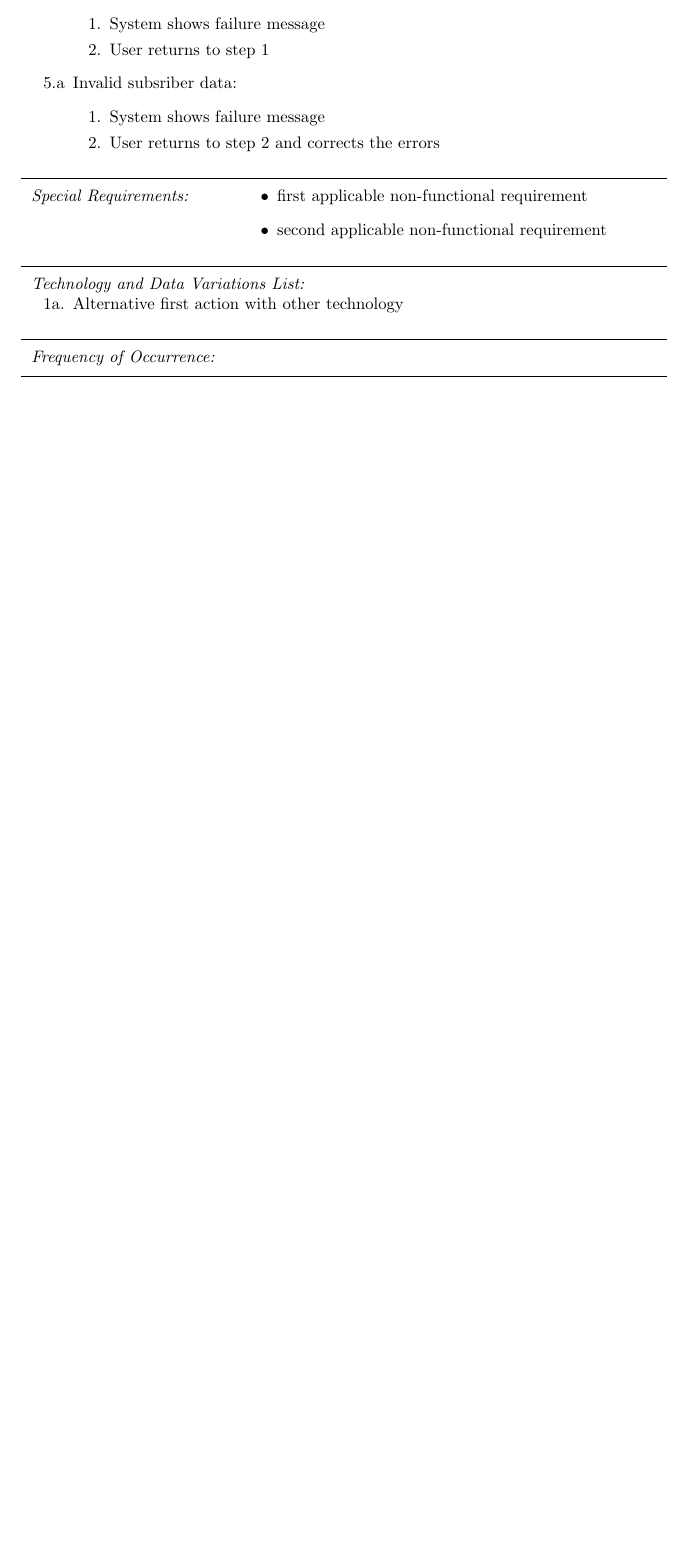
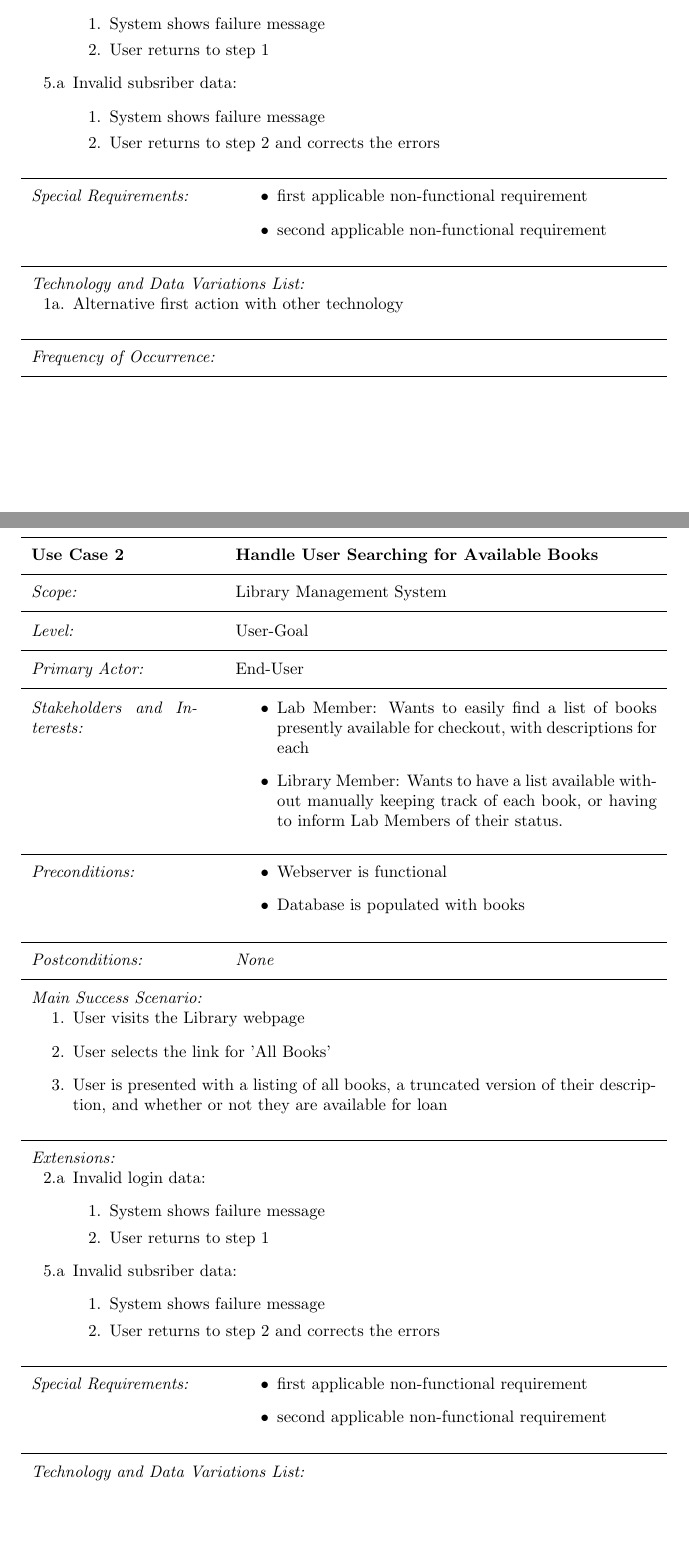
Before and after one commit to cmr/library-project, a LaTeX document (rad/rad.tex): part of page 2 of 2 before the commit and two parts of pages 2 and 3 of 4 after it, the two joined at a grey line, cut so that both start at the same text, the shorter picture padded with empty space. Compiled offline with pdfLaTeX.

Commit message:
Most of the way through Use Case 2, pushing to prevent predicted future merging problems

```diff
--- a/rad/rad.tex
+++ b/rad/rad.tex
@@ -102,4 +102,83 @@
 
 \end{usecase}
 
+
+%new usecase
+
+\newpage
+
+\begin{usecase}
+
+\addtitle{Use Case 2}{Handle User Searching for Available Books}
+
+%Scope: the system under design
+\addfield{Scope:}{Library Management System}
+
+%Level: "user-goal" or "subfunction"
+\addfield{Level:}{User-Goal}
+
+%Primary Actor: Calls on the system to deliver its services.
+\addfield{Primary Actor:}{End-User}
+
+%Stakeholders and Interests: Who cares about this use case and what do they want?
+\additemizedfield{Stakeholders and Interests:}{
+	\item Lab Member: Wants to easily find a list of books presently available for checkout, with descriptions for each
+	\item Library Member: Wants to have a list available without manually keeping track of each book, or having to inform Lab Members of their status.
+}
+
+%Preconditions: What must be true on start and worth telling the reader?
+%\addfield{Preconditions:}{}
+%when multiple
+\additemizedfield{Preconditions:}{
+	\item Webserver is functional
+	\item Database is populated with books
+}
+
+%Postconditions: What must be true on successful completion and worth telling the reader
+\addfield{Postconditions:}{\textit{None}}
+%when multiple
+%\additemizedfield{Postconditions:}{}
+
+%Main Success Scenario: A typical, unconditional happy path scenario of success.
+\addscenario{Main Success Scenario:}{
+	\item User visits the Library webpage
+	\item User selects the link for 'All Books'
+	\item User is presented with a listing of all books, a truncated version of their description, and whether or not they are available for loan
+}
+
+%Extensions: Alternate scenarios of success or failure.
+\addscenario{Extensions:}{
+	\item[2.a] Invalid login data:
+		\begin{enumerate}
+		\item[1.] System shows failure message
+		\item[2.] User returns to step 1
+		\end{enumerate}
+	\item[5.a] Invalid subsriber data:
+		\begin{enumerate}
+		\item[1.] System shows failure message
+		\item[2.] User returns to step 2 and corrects the errors
+		\end{enumerate}
+}
+
+%Special Requirements: Related non-functional requirements.
+\additemizedfield{Special Requirements:}{
+	\item first applicable non-functional requirement
+	\item second applicable non-functional requirement
+}
+
+%Technology and Data Variations List: Varying I/O methods and data formats.
+\addscenario{Technology and Data Variations List:}{
+	\item[1a.] Alternative first action with other technology
+}
+
+%Frequency of Occurrence: Influences investigation, testing and timing of implementation.
+\addfield{Frequency of Occurrence:}{}
+
+%Miscellaneous: Such as open issues/questions
+%\addfield{Open Issues:}{}
+
+\end{usecase}
+
+
+
 \end{document}
```
